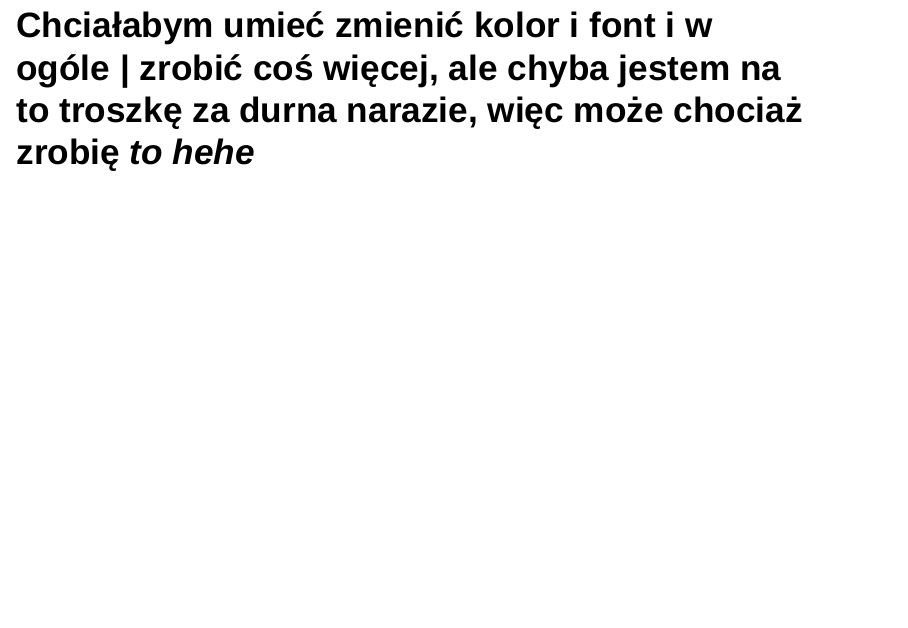
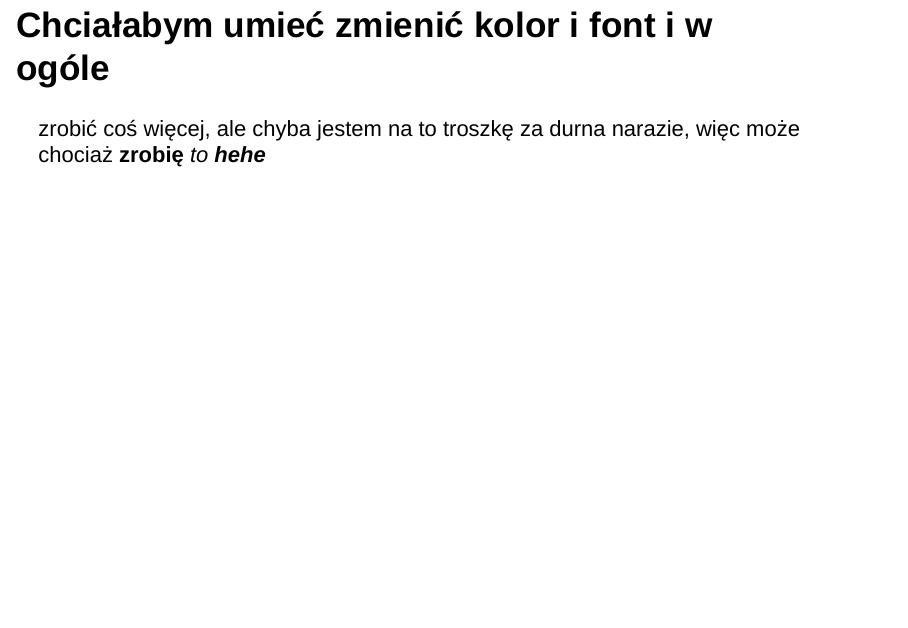
Before and after one commit to ag1zywert/komputerki, an R Markdown document (prezentacja_ioslides.Rmd): page 5 of 7. Rendered offline with R 4.5, knitr and Pandoc, with nearby package versions; drawn as Slidy slides in place of the format the file asks for.

Commit message:
yaay / czy umiem zrobic cytowanie

```diff
--- a/prezentacja_ioslides.Rmd
+++ b/prezentacja_ioslides.Rmd
@@ -21,7 +21,8 @@ output: ioslides_presentation
 - robią się siniaki
 - jeśli jesteś dziewczyną, chłopaki będą do ciebie mówić "stary" albo "ziomek"
 
-# Chciałabym umieć zmienić kolor i font i w ogóle | zrobić coś więcej, ale chyba jestem na to troszkę za durna narazie, więc może chociaż **zrobię** _to_ **_hehe_**
+# Chciałabym umieć zmienić kolor i font i w ogóle
+zrobić coś więcej, ale chyba jestem na to troszkę za durna narazie, więc może chociaż **zrobię** _to_ **_hehe_**
 
 # Mam takie poczucie
 - że powinnam zająć się w życiu czynś _sensownym_, bo ostatnio to tylko siedzę przed kompem, biję ludzi i biegam nad morze. Cytując klasyka:
```
